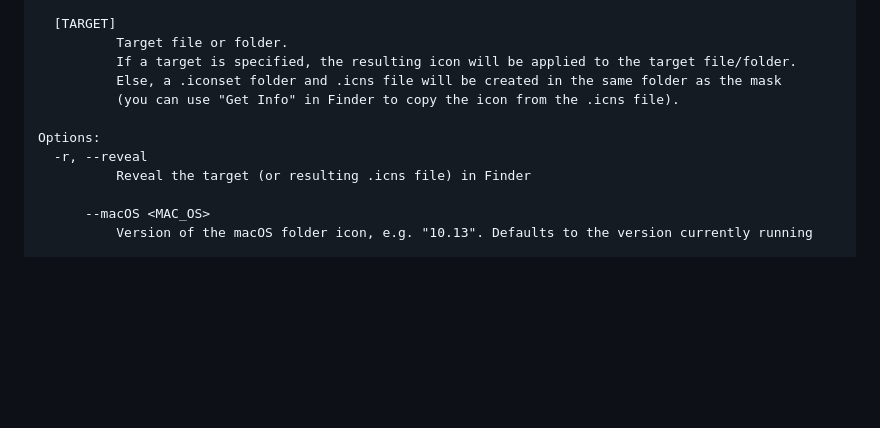
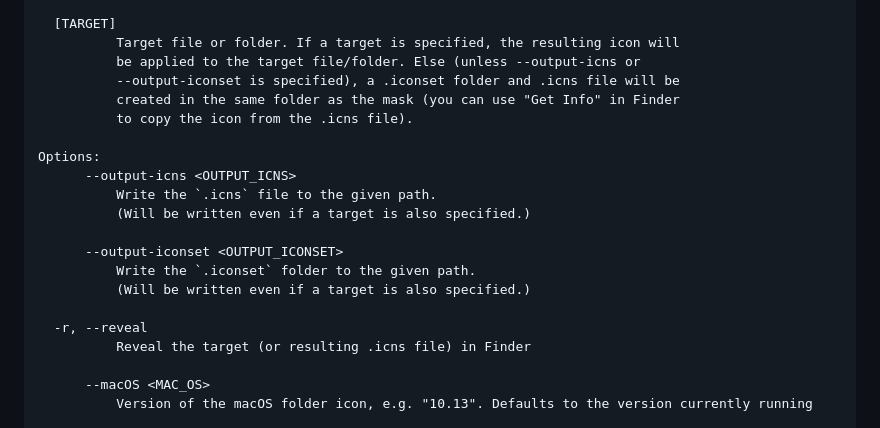
Before and after one commit to lgarron/folderify, a Markdown page: README.md, the part around the change. Rendered like a GitHub page; blank space fills up the shorter version.

Commit message:
Update `README.md` with the latest help output.

```diff
--- a/README.md
+++ b/README.md
@@ -120,12 +120,21 @@ Arguments:
           If the height is 384px and the width is a multiple of 128px, each 64x64 tile will exactly align with 1 pixel at the smallest folder size.
 
   [TARGET]
-          Target file or folder.
-          If a target is specified, the resulting icon will be applied to the target file/folder.
-          Else, a .iconset folder and .icns file will be created in the same folder as the mask
-          (you can use "Get Info" in Finder to copy the icon from the .icns file).
+          Target file or folder. If a target is specified, the resulting icon will
+          be applied to the target file/folder. Else (unless --output-icns or
+          --output-iconset is specified), a .iconset folder and .icns file will be
+          created in the same folder as the mask (you can use "Get Info" in Finder
+          to copy the icon from the .icns file).
 
 Options:
+      --output-icns <OUTPUT_ICNS>
+          Write the `.icns` file to the given path.
+          (Will be written even if a target is also specified.)
+
+      --output-iconset <OUTPUT_ICONSET>
+          Write the `.iconset` folder to the given path.
+          (Will be written even if a target is also specified.)
+
   -r, --reveal
           Reveal the target (or resulting .icns file) in Finder
 
```
